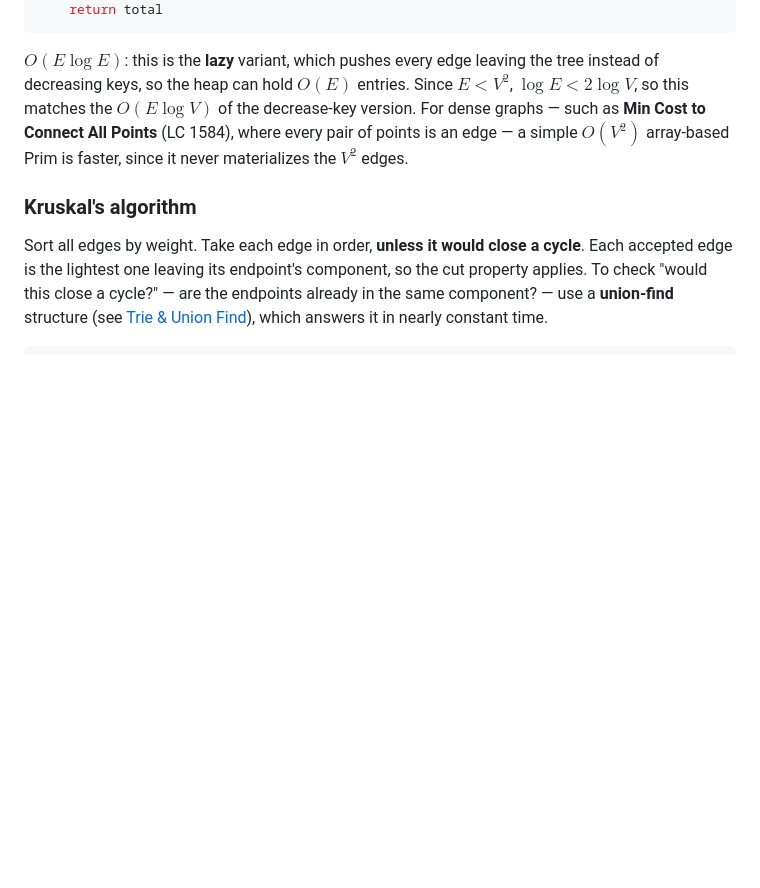
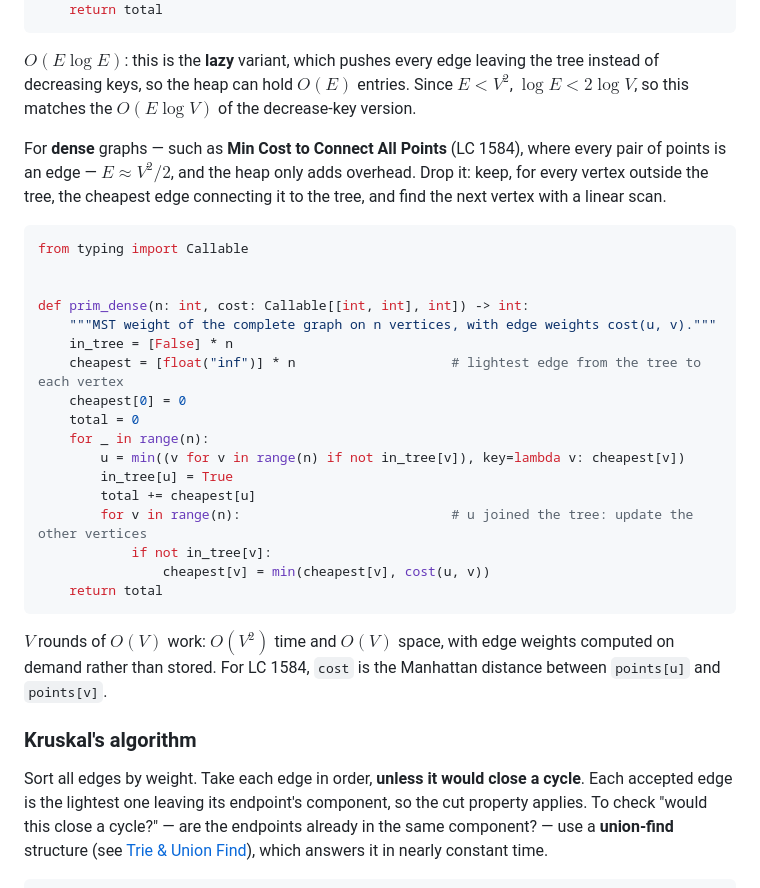
Before and after one commit to cris96spa/LeetCode, a Markdown page: docs/common_patterns/11_graphs.md, the part around one of its changes. Rendered like a GitHub page; blank space fills up the shorter version.

````diff
--- a/docs/common_patterns/11_graphs.md
+++ b/docs/common_patterns/11_graphs.md
@@ -640,7 +640,31 @@ def prim_mst_weight(n: int, graph: list[list[tuple[int, int]]]) -> int:
     return total
 ```
 
-$O(E \log E)$: this is the **lazy** variant, which pushes every edge leaving the tree instead of decreasing keys, so the heap can hold $O(E)$ entries. Since $E < V^2$, $\log E < 2 \log V$, so this matches the $O(E \log V)$ of the decrease-key version. For dense graphs — such as **Min Cost to Connect All Points** (LC 1584), where every pair of points is an edge — a simple $O(V^2)$ array-based Prim is faster, since it never materializes the $V^2$ edges.
+$O(E \log E)$: this is the **lazy** variant, which pushes every edge leaving the tree instead of decreasing keys, so the heap can hold $O(E)$ entries. Since $E < V^2$, $\log E < 2 \log V$, so this matches the $O(E \log V)$ of the decrease-key version.
+
+For **dense** graphs — such as **Min Cost to Connect All Points** (LC 1584), where every pair of points is an edge — $E \approx V^2 / 2$, and the heap only adds overhead. Drop it: keep, for every vertex outside the tree, the cheapest edge connecting it to the tree, and find the next vertex with a linear scan.
+
+```python
+from typing import Callable
+
+
+def prim_dense(n: int, cost: Callable[[int, int], int]) -> int:
+    """MST weight of the complete graph on n vertices, with edge weights cost(u, v)."""
+    in_tree = [False] * n
+    cheapest = [float("inf")] * n                    # lightest edge from the tree to each vertex
+    cheapest[0] = 0
+    total = 0
+    for _ in range(n):
+        u = min((v for v in range(n) if not in_tree[v]), key=lambda v: cheapest[v])
+        in_tree[u] = True
+        total += cheapest[u]
+        for v in range(n):                           # u joined the tree: update the other vertices
+            if not in_tree[v]:
+                cheapest[v] = min(cheapest[v], cost(u, v))
+    return total
+```
+
+$V$ rounds of $O(V)$ work: $O(V^2)$ time and $O(V)$ space, with edge weights computed on demand rather than stored. For LC 1584, `cost` is the Manhattan distance between `points[u]` and `points[v]`.
 
 ### Kruskal's algorithm
 
````
Also changed, not shown: other parts of docs/common_patterns/11_graphs.md (+48 -1 lines).
